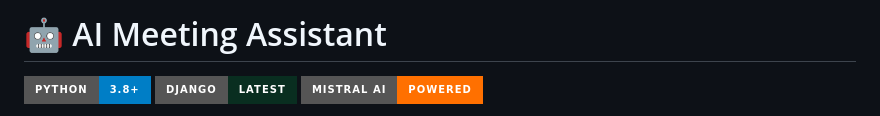
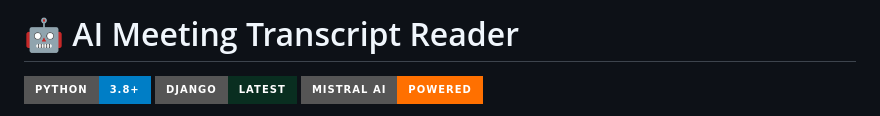
Before and after one commit to SnehaMs325/BCTproject2, a Markdown page: README.md, the part around the change. GitHub-like rendering; badges without logos.

```diff
--- a/README.md
+++ b/README.md
@@ -1,4 +1,4 @@
-# 🤖 AI Meeting Assistant
+# 🤖 AI Meeting Transcript Reader
 
 [![Python](https://img.shields.io/badge/Python-3.8+-blue.svg?style=for-the-badge&logo=python&logoColor=white)](https://www.python.org)
 [![Django](https://img.shields.io/badge/Django-Latest-092E20.svg?style=for-the-badge&logo=django&logoColor=white)](https://www.djangoproject.com)
```
